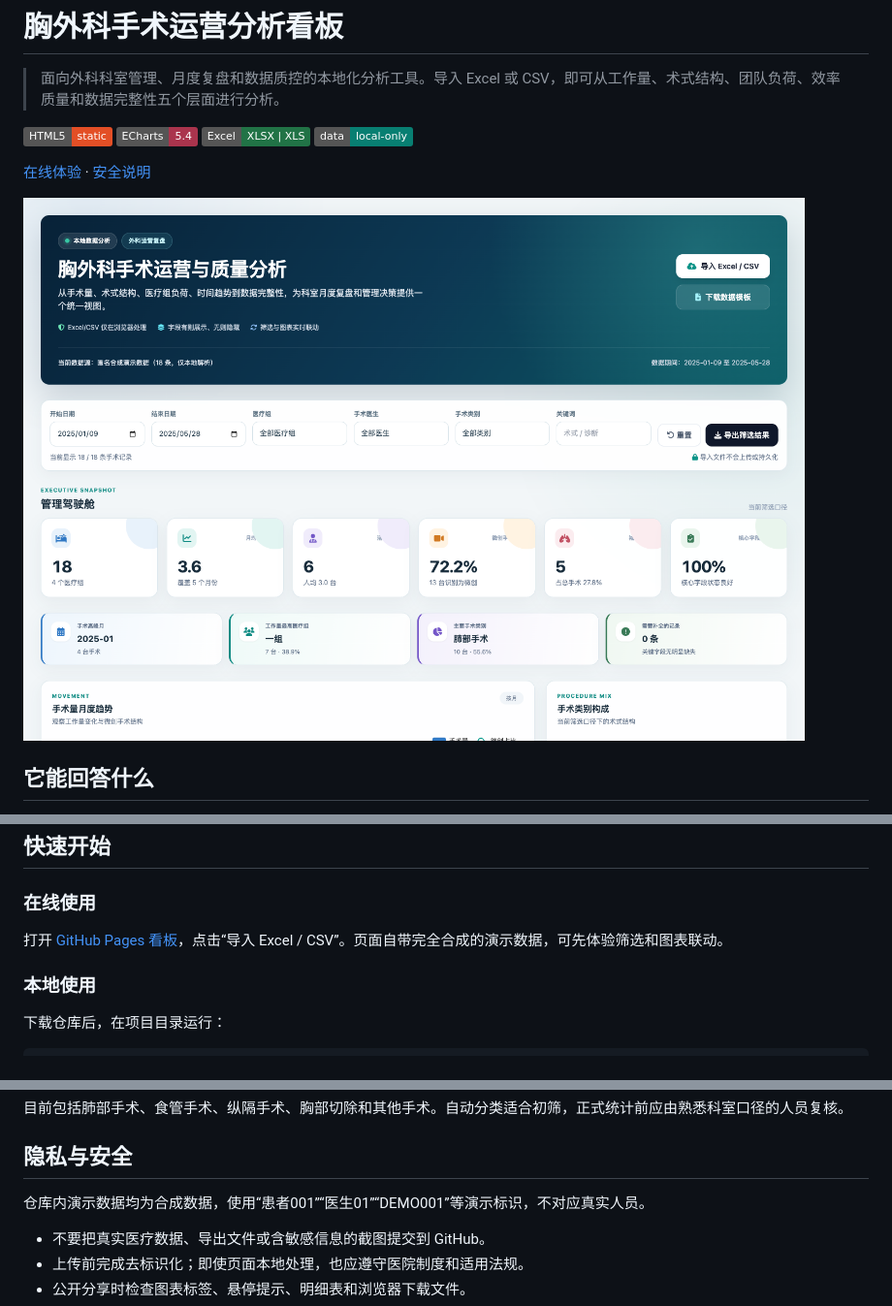
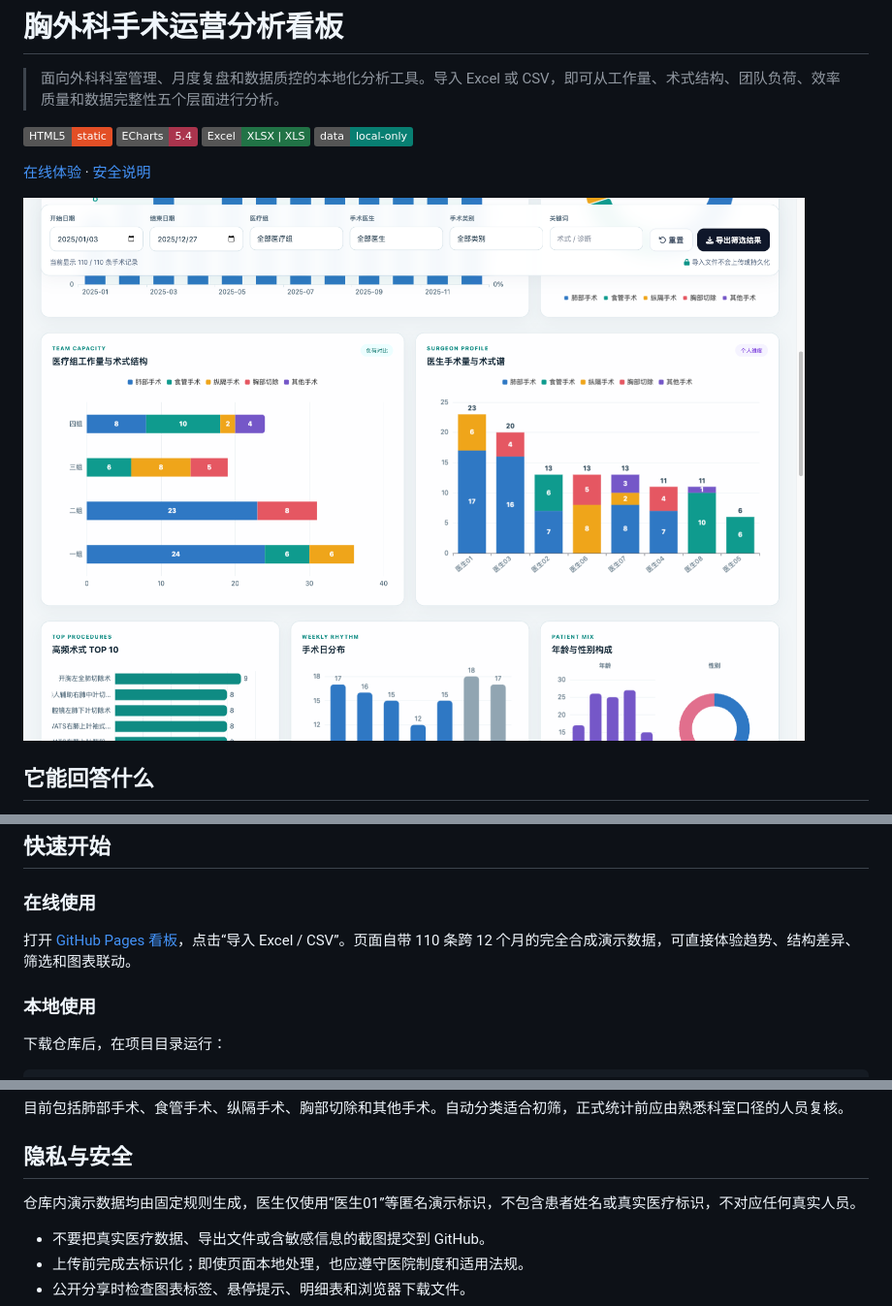
Before and after one commit to dongmingzh/surgery-dashboard, a Markdown page: README.md, 3 parts joined by grey strips. Shown: that part at 97% size. Rendered like a GitHub page; pictures changed too: docs/dashboard-preview.png; badges without logos.

Commit message:
Enrich synthetic dashboard data

```diff
--- a/README.md
+++ b/README.md
@@ -35,7 +35,7 @@
 
 ### 在线使用
 
-打开 [GitHub Pages 看板](https://donoghzzz.github.io/surgery-dashboard/)，点击“导入 Excel / CSV”。页面自带完全合成的演示数据，可先体验筛选和图表联动。
+打开 [GitHub Pages 看板](https://donoghzzz.github.io/surgery-dashboard/)，点击“导入 Excel / CSV”。页面自带 110 条跨 12 个月的完全合成演示数据，可直接体验趋势、结构差异、筛选和图表联动。
 
 ### 本地使用
 
@@ -137,7 +137,7 @@ python3 -m http.server 8000
 
 ## 隐私与安全
 
-仓库内演示数据均为合成数据，使用“患者001”“医生01”“DEMO001”等演示标识，不对应真实人员。
+仓库内演示数据均由固定规则生成，医生仅使用“医生01”等匿名演示标识，不包含患者姓名或真实医疗标识，不对应任何真实人员。
 
 - 不要把真实医疗数据、导出文件或含敏感信息的截图提交到 GitHub。
 - 上传前完成去标识化；即使页面本地处理，也应遵守医院制度和适用法规。
```
Also changed, not shown: 1 other file.
